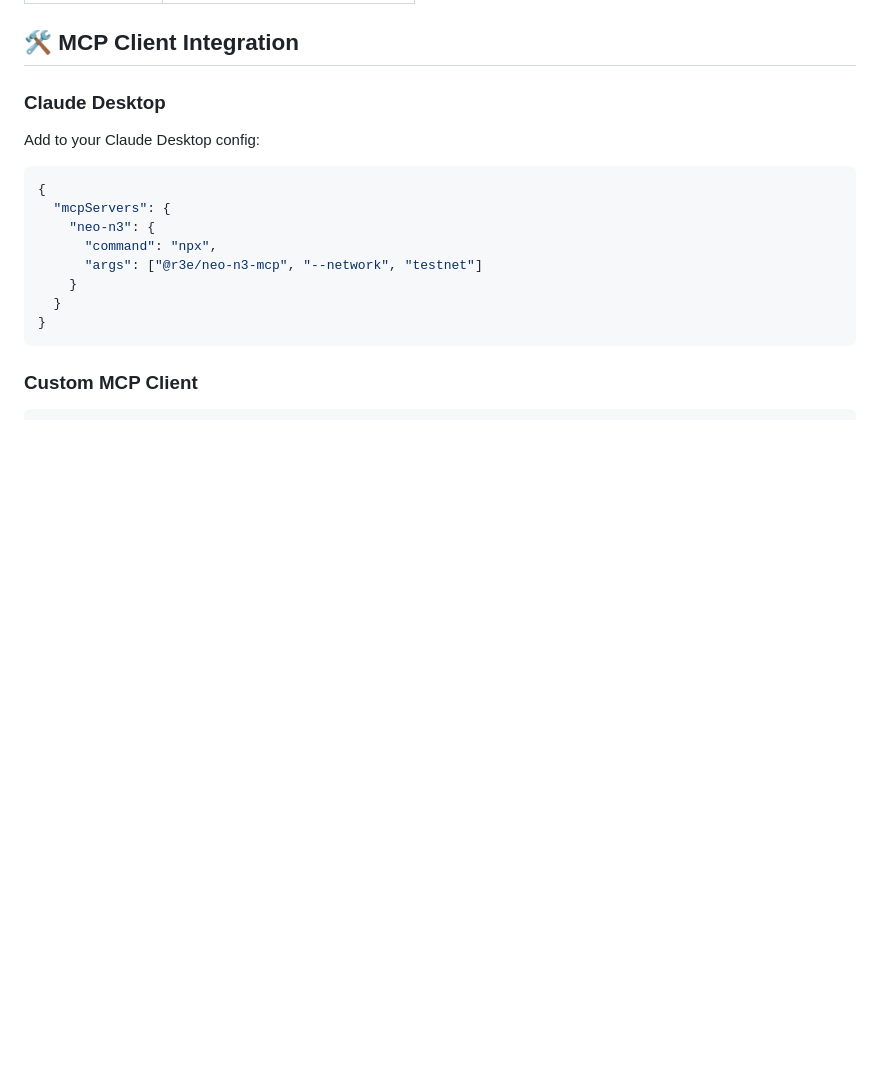
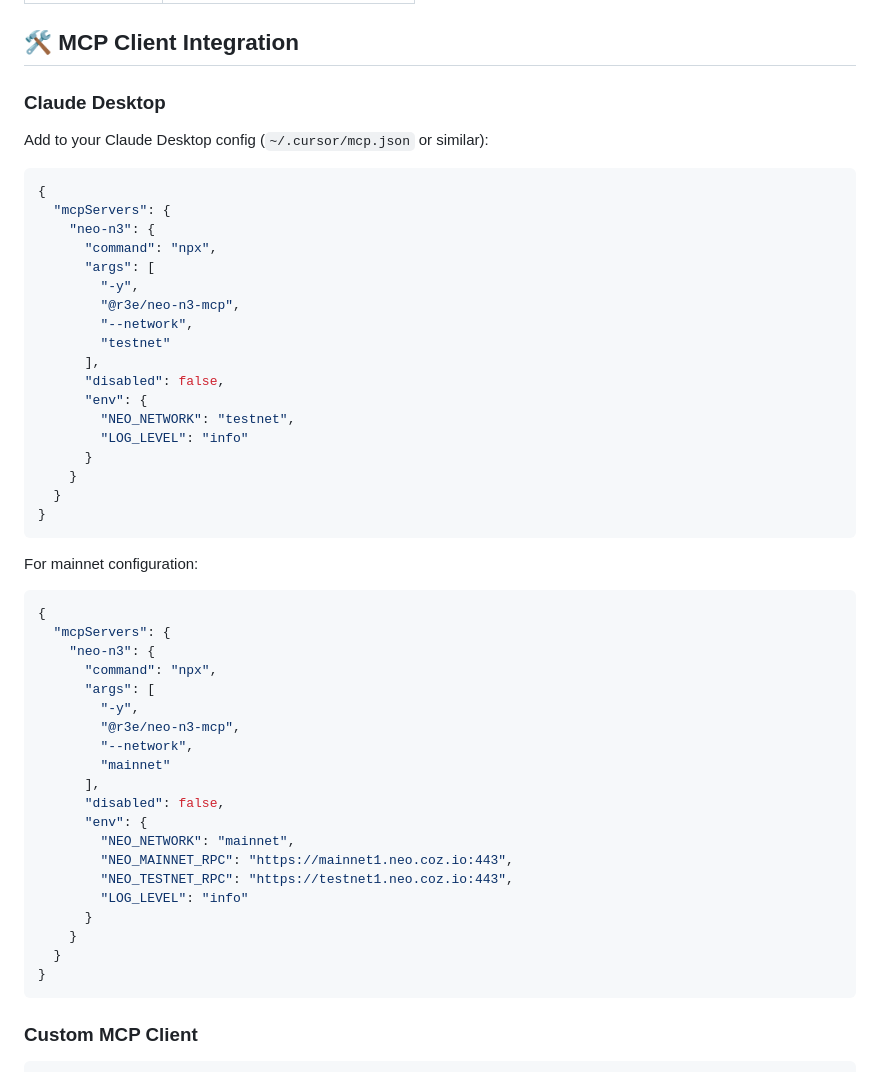
Before and after one commit to r3e-network/neo-n3-mcp, a Markdown page: README.md, the part around the change. Drawn GitHub-style; blank space fills up the shorter version.

Commit message:
Fix Claude Desktop MCP configuration to match standard pattern - Added -y flag for npx auto-approval - Updated to multi-line args array format - Added disabled and env properties - Provided both testnet and mainnet examples

````diff
--- a/README.md
+++ b/README.md
@@ -178,14 +178,48 @@ CMD ["node", "dist/index.js"]
 ## 🛠️ MCP Client Integration
 
 ### Claude Desktop
-Add to your Claude Desktop config:
+Add to your Claude Desktop config (`~/.cursor/mcp.json` or similar):
 
 ```json
 {
   "mcpServers": {
     "neo-n3": {
       "command": "npx",
-      "args": ["@r3e/neo-n3-mcp", "--network", "testnet"]
+      "args": [
+        "-y",
+        "@r3e/neo-n3-mcp",
+        "--network",
+        "testnet"
+      ],
+      "disabled": false,
+      "env": {
+        "NEO_NETWORK": "testnet",
+        "LOG_LEVEL": "info"
+      }
+    }
+  }
+}
+```
+
+For mainnet configuration:
+```json
+{
+  "mcpServers": {
+    "neo-n3": {
+      "command": "npx",
+      "args": [
+        "-y",
+        "@r3e/neo-n3-mcp",
+        "--network",
+        "mainnet"
+      ],
+      "disabled": false,
+      "env": {
+        "NEO_NETWORK": "mainnet",
+        "NEO_MAINNET_RPC": "https://mainnet1.neo.coz.io:443",
+        "NEO_TESTNET_RPC": "https://testnet1.neo.coz.io:443",
+        "LOG_LEVEL": "info"
+      }
     }
   }
 }
````
